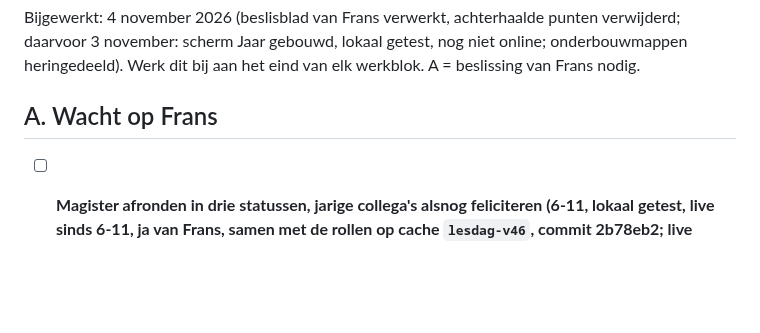
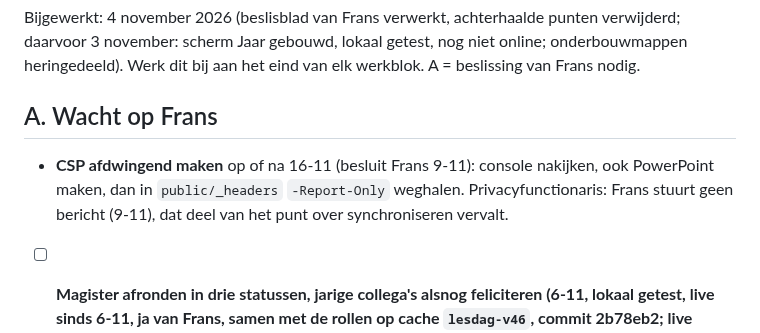
Before and after one commit to fnieuwenhuyzen-rgb/dashboard-docent, a Markdown page: OPEN-PUNTEN.md, the part around the change. Rendered like a GitHub page; blank space fills up the shorter version.

```diff
--- a/OPEN-PUNTEN.md
+++ b/OPEN-PUNTEN.md
@@ -3,6 +3,7 @@
 Bijgewerkt: 4 november 2026 (beslisblad van Frans verwerkt, achterhaalde punten verwijderd; daarvoor 3 november: scherm Jaar gebouwd, lokaal getest, nog niet online; onderbouwmappen heringedeeld). Werk dit bij aan het eind van elk werkblok. A = beslissing van Frans nodig.
 
 ## A. Wacht op Frans
+- **CSP afdwingend maken** op of na 16-11 (besluit Frans 9-11): console nakijken, ook PowerPoint maken, dan in `public/_headers` `-Report-Only` weghalen. Privacyfunctionaris: Frans stuurt geen bericht (9-11), dat deel van het punt over synchroniseren vervalt.
 
 - [ ] **Magister afronden in drie statussen, jarige collega's alsnog feliciteren (6-11, lokaal getest, live sinds 6-11, ja van Frans, samen met de rollen op cache `lesdag-v46`, commit 2b78eb2; live gecontroleerd 6-11: code staat erin, geen consolefouten).**
   - **Statussen:** elke les is Op tijd (Afgerond binnen 15 minuten na het begin), Ingehaald (later afgerond, telt als gedaan) of Open. De knop heet Afgerond, na het kwartier Nu ingehaald; de melding zegt "Afgerond, op tijd" of "Ingehaald. Telt als gedaan." De bron is het bestaande tijdstip `S.mag[k].p`, dus er is geen nieuw veld en geen migratie (`magStatus`, `magLaat`, `OP_TIJD` in `app.js`). **Keuze Claude:** gaat mee met synchroniseren, zoals `S.mag` al deed (alleen tijdstippen, geen leerlinggegevens). Op de leskaart en in Nu: "Magister afronden"; in de lijsten "Presentie en afronden h4 van 10:30" (niet "Afronden", dat staat al voor gegeven/deels). Open lessen staan bij Dag afsluiten, in Nog open en in het kompas met Nu ingehaald.
```
Also changed, not shown: handboek/audit-beveiliging-2026-11.md (+6 -6 lines).
